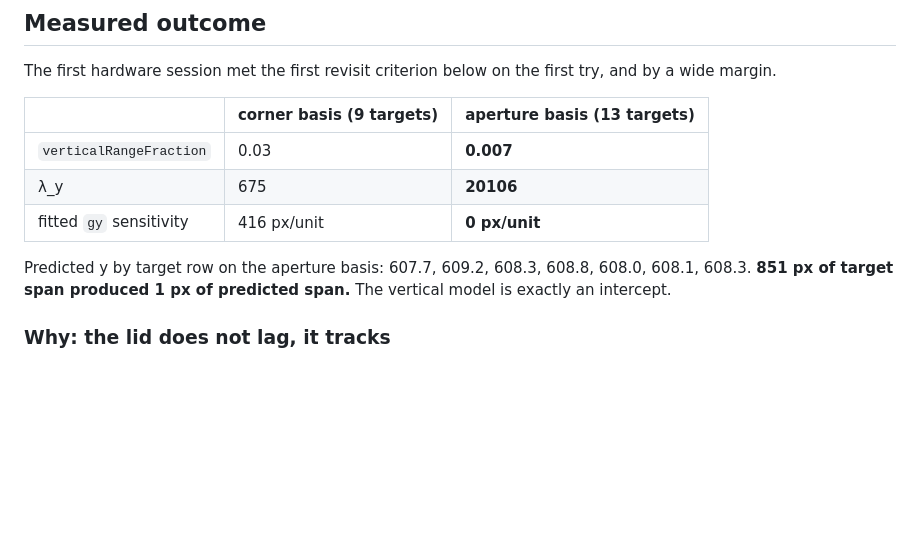
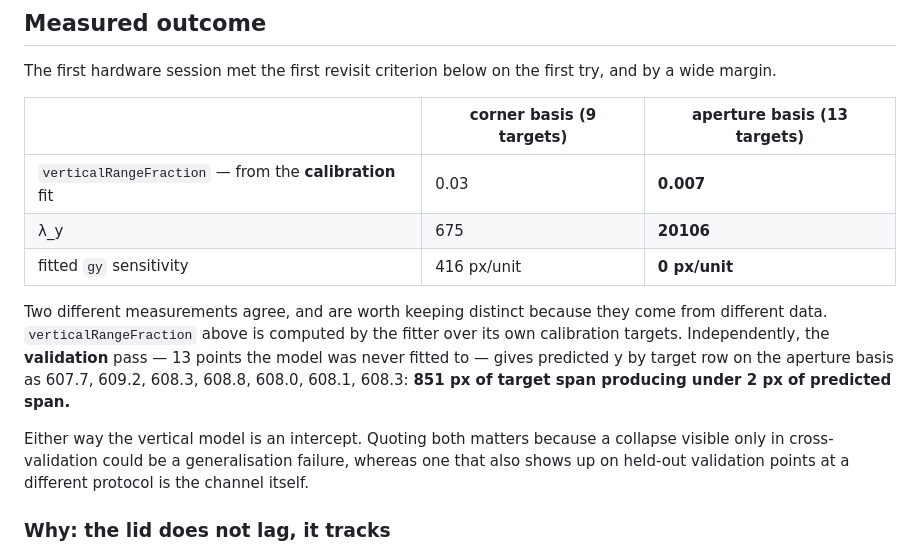
Before and after one commit to shaal/eye-tracker, a Markdown page: docs/adrs/0025-aperture-relative-vertical-gaze.md, the part around the change. Drawn GitHub-style; blank space fills up the shorter version.

Commit message:
Separate the calibration and validation collapse figures
The measured-outcome table quoted verticalRangeFraction of 0.007 and then said
851 px of target span produced 1 px of predicted span, as if those were the
same measurement. They are not: the fraction is computed by the fitter over its
own calibration targets, while the row-by-row predictions come from the
validation pass at 13 points the model was never fitted to.

Both say the vertical model is an intercept, and quoting both is the point — a
collapse visible only in cross-validation could be a generalisation failure,
whereas one that also appears on held-out points under a different protocol is
the channel itself. Also corrects the span, which is under 2 px rather than 1.

```diff
--- a/docs/adrs/0025-aperture-relative-vertical-gaze.md
+++ b/docs/adrs/0025-aperture-relative-vertical-gaze.md
@@ -261,13 +261,21 @@ try, and by a wide margin.
 
 | | corner basis (9 targets) | aperture basis (13 targets) |
 | --- | --- | --- |
-| `verticalRangeFraction` | 0.03 | **0.007** |
+| `verticalRangeFraction` — from the **calibration** fit | 0.03 | **0.007** |
 | λ_y | 675 | **20106** |
 | fitted `gy` sensitivity | 416 px/unit | **0 px/unit** |
 
-Predicted y by target row on the aperture basis: 607.7, 609.2, 608.3, 608.8,
-608.0, 608.1, 608.3. **851 px of target span produced 1 px of predicted span.**
-The vertical model is exactly an intercept.
+Two different measurements agree, and are worth keeping distinct because they
+come from different data. `verticalRangeFraction` above is computed by the
+fitter over its own calibration targets. Independently, the **validation** pass
+— 13 points the model was never fitted to — gives predicted y by target row on
+the aperture basis as 607.7, 609.2, 608.3, 608.8, 608.0, 608.1, 608.3: **851 px
+of target span producing under 2 px of predicted span.**
+
+Either way the vertical model is an intercept. Quoting both matters because a
+collapse visible only in cross-validation could be a generalisation failure,
+whereas one that also shows up on held-out validation points at a different
+protocol is the channel itself.
 
 ### Why: the lid does not lag, it tracks
 
```
